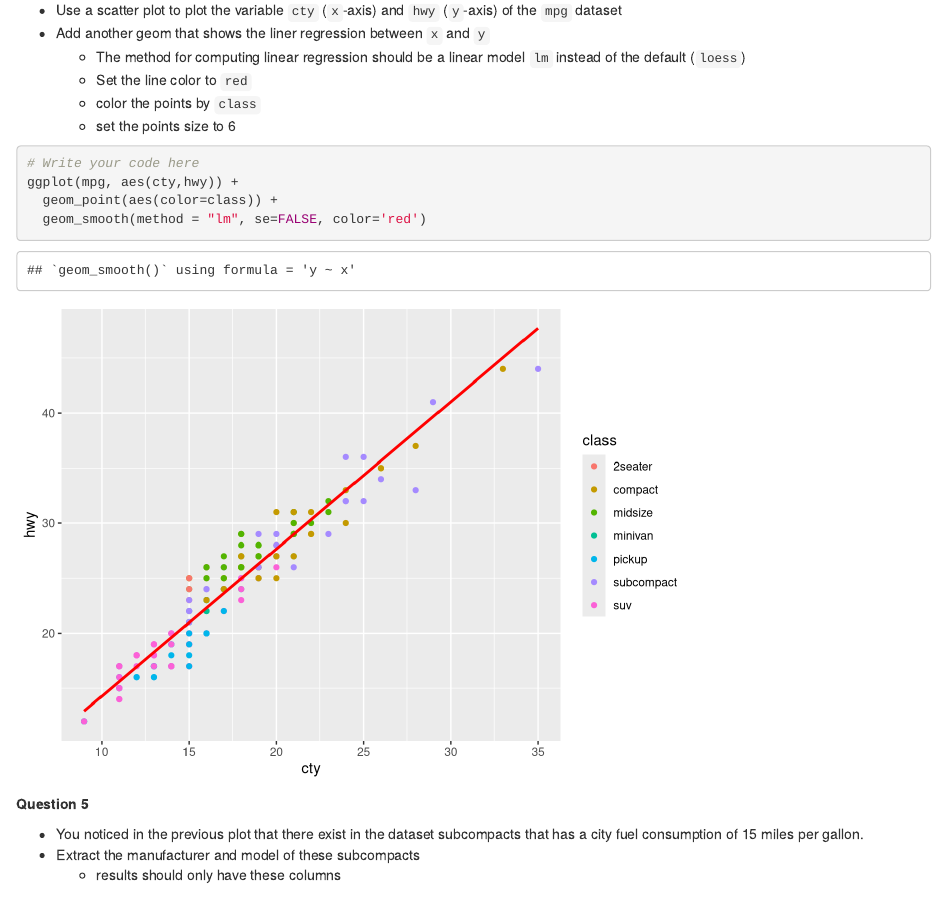
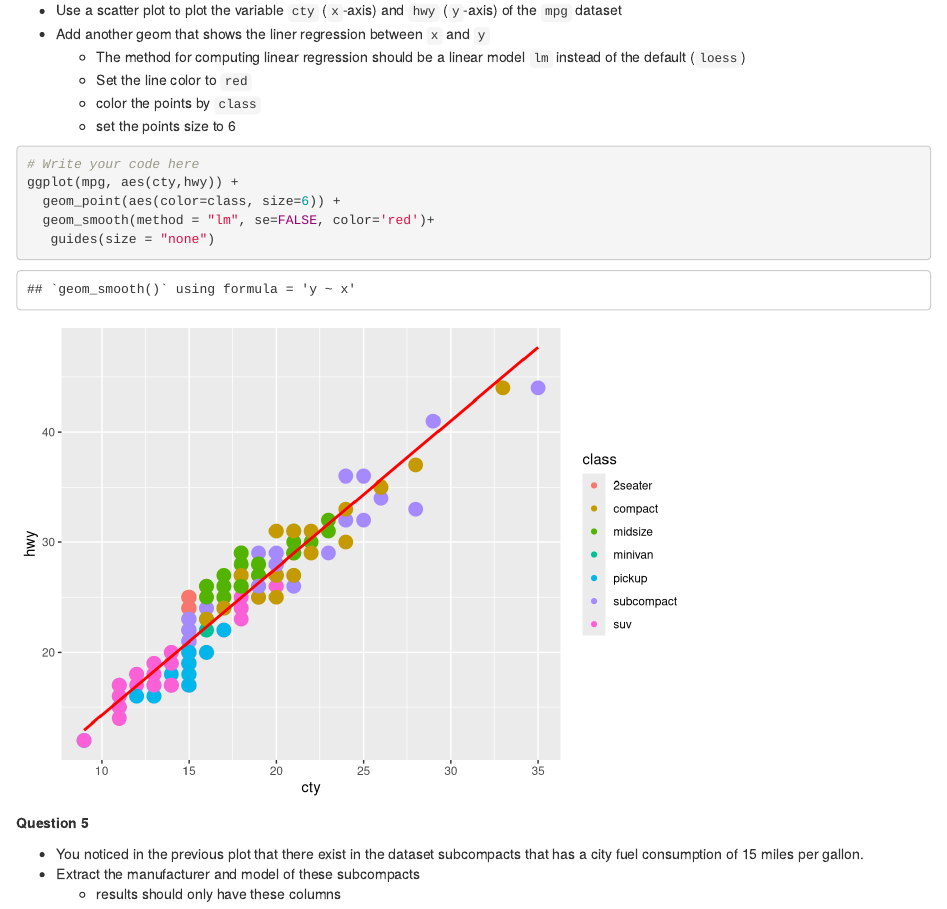
Before and after one commit to honoursone/MBIO612, an R Markdown document (3_data_viz_intro/Practical_3.Rmd): the page in a window 1100 px wide, from 2550 px down before the commit and from 2970 px down after it, so that both start at the same text. Rendered offline with R 4.5, knitr and Pandoc, with nearby package versions; some code elsewhere in the file could not run offline.

Commit message:
Practical_3

````diff
--- a/3_data_viz_intro/Practical_3.Rmd
+++ b/3_data_viz_intro/Practical_3.Rmd
@@ -62,8 +62,9 @@ ggplot(data = mpg) +
 ```{r}
 # Write your code here
 ggplot(mpg, aes(cty,hwy)) +
-  geom_point(aes(color=class)) +
-  geom_smooth(method = "lm", se=FALSE, color='red')
+  geom_point(aes(color=class, size=6)) +
+  geom_smooth(method = "lm", se=FALSE, color='red')+
+   guides(size = "none")
 ```
 
 **Question 5**
````
Also changed, not shown: 3_data_viz_intro/.RData (added), 3_data_viz_intro/Practical_3.Rmd (2 more changed lines), 1 other file.
